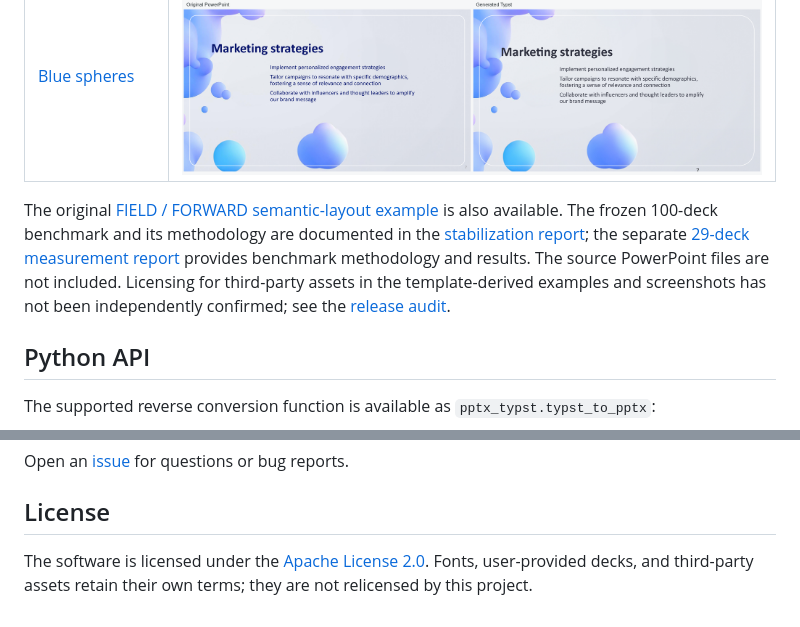
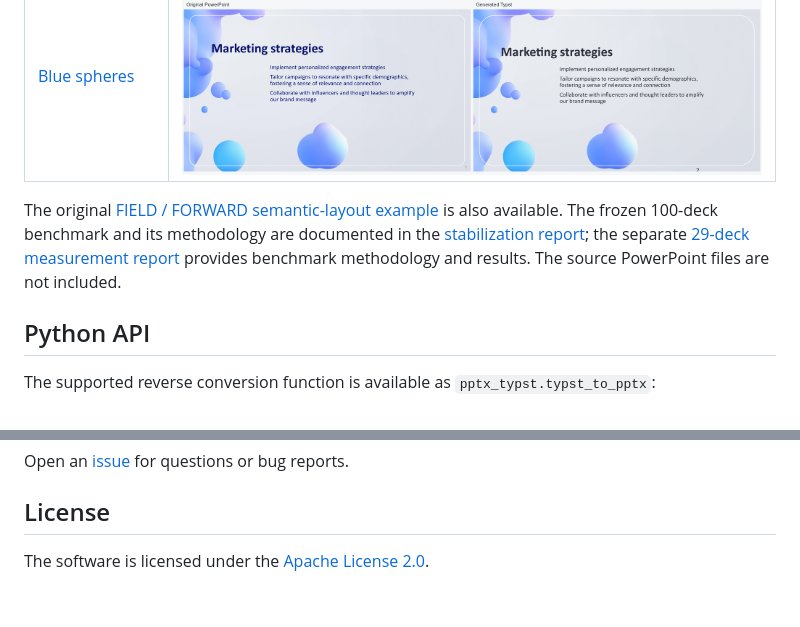
Before and after one commit to Sovichea/pptx-typst, a Markdown page: README.md, 2 parts joined by grey strips. Drawn GitHub-style.

Commit message:
docs: remove third-party licensing discussion

```diff
--- a/README.md
+++ b/README.md
@@ -106,7 +106,7 @@ These comparisons use the same slide from each input PowerPoint and generated Ty
 | [Japandi linear marketing](https://github.com/Sovichea/pptx-typst/tree/main/examples/japandi_marketing) | [Slide 1 comparison](https://raw.githubusercontent.com/Sovichea/pptx-typst/main/docs/images/example-comparisons/japandi-marketing.png) ![Japandi marketing slide 1 comparison](https://raw.githubusercontent.com/Sovichea/pptx-typst/main/docs/images/example-comparisons/japandi-marketing.png) |
 | [Blue spheres](https://github.com/Sovichea/pptx-typst/tree/main/examples/blue_spheres) | [Slide 7 comparison](https://raw.githubusercontent.com/Sovichea/pptx-typst/main/docs/images/example-comparisons/blue-spheres.png) ![Blue spheres slide 7 comparison](https://raw.githubusercontent.com/Sovichea/pptx-typst/main/docs/images/example-comparisons/blue-spheres.png) |
 
-The original [FIELD / FORWARD semantic-layout example](https://github.com/Sovichea/pptx-typst/tree/main/examples/field_forward_milestone9) is also available. The frozen 100-deck benchmark and its methodology are documented in the [stabilization report](https://github.com/Sovichea/pptx-typst/blob/main/docs/alpha-stabilization-report.md); the separate [29-deck measurement report](https://github.com/Sovichea/pptx-typst/tree/main/benchmarks/pptx_template_fidelity) provides benchmark methodology and results. The source PowerPoint files are not included. Licensing for third-party assets in the template-derived examples and screenshots has not been independently confirmed; see the [release audit](https://github.com/Sovichea/pptx-typst/blob/main/docs/pypi-release-audit.md).
+The original [FIELD / FORWARD semantic-layout example](https://github.com/Sovichea/pptx-typst/tree/main/examples/field_forward_milestone9) is also available. The frozen 100-deck benchmark and its methodology are documented in the [stabilization report](https://github.com/Sovichea/pptx-typst/blob/main/docs/alpha-stabilization-report.md); the separate [29-deck measurement report](https://github.com/Sovichea/pptx-typst/tree/main/benchmarks/pptx_template_fidelity) provides benchmark methodology and results. The source PowerPoint files are not included.
 
 ## Python API
 
@@ -132,4 +132,4 @@ Open an [issue](https://github.com/Sovichea/pptx-typst/issues) for questions or
 
 ## License
 
-The software is licensed under the [Apache License 2.0](https://github.com/Sovichea/pptx-typst/blob/main/LICENSE). Fonts, user-provided decks, and third-party assets retain their own terms; they are not relicensed by this project.
+The software is licensed under the [Apache License 2.0](https://github.com/Sovichea/pptx-typst/blob/main/LICENSE).
```
Also changed, not shown: benchmarks/pptx_template_fidelity/README.md (deleted, +0 -24 lines), docs/pypi-release-audit.md (+6 -15 lines).
